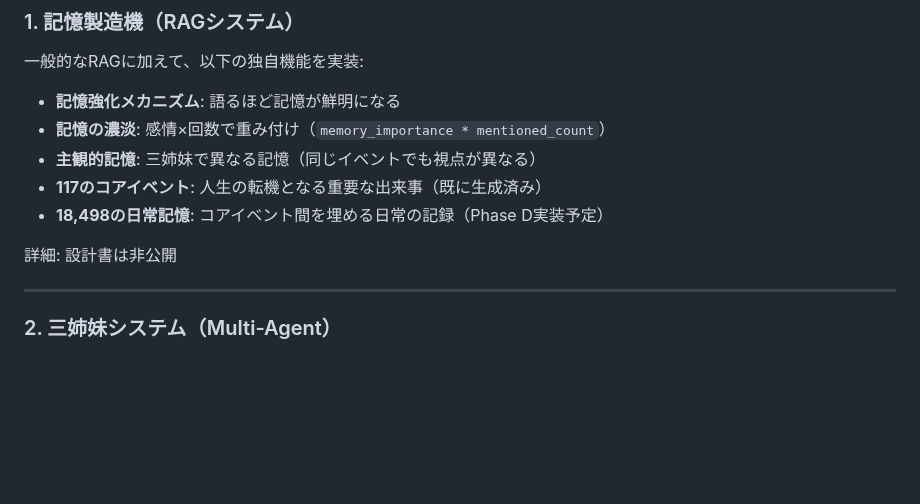
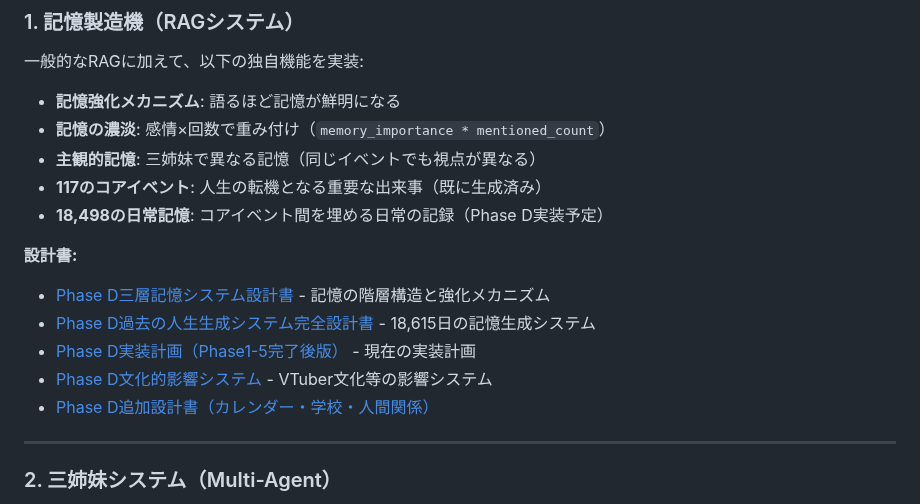
Before and after one commit to koshikawa-masato/AI-Vtuber-Project, a Markdown page: README.md, the part around the change. Drawn GitHub-style; blank space fills up the shorter version.

Commit message:
docs: 記憶製造機の設計書リンクを詳細化
変更内容:
- 「詳細: 設計書は非公開」の記述を削除
- 5つのPhase D設計書への具体的なリンクと説明を追加
  - Phase D三層記憶システム設計書
  - Phase D過去の人生生成システム完全設計書
  - Phase D実装計画（Phase1-5完了後版）
  - Phase D文化的影響システム
  - Phase D追加設計書（カレンダー・学校・人間関係）

理由: 実際には設計書は全て公開されているため、正確な情報に修正

🤖 Generated with [Claude Code](https://claude.com/claude-code)

Co-Authored-By: Claude <noreply@anthropic.com>

```diff
--- a/README.md
+++ b/README.md
@@ -36,7 +36,12 @@
 - **117のコアイベント**: 人生の転機となる重要な出来事（既に生成済み）
 - **18,498の日常記憶**: コアイベント間を埋める日常の記録（Phase D実装予定）
 
-詳細: 設計書は非公開
+**設計書:**
+- [Phase D三層記憶システム設計書](docs/05_design/Phase_D_三層記憶システム設計書.md) - 記憶の階層構造と強化メカニズム
+- [Phase D過去の人生生成システム完全設計書](docs/05_design/Phase_D_過去の人生生成システム_完全設計書.md) - 18,615日の記憶生成システム
+- [Phase D実装計画（Phase1-5完了後版）](docs/05_design/Phase_D_実装計画_Phase1-5完了後版.md) - 現在の実装計画
+- [Phase D文化的影響システム](docs/05_design/Phase_D_文化的影響システム_設計書.md) - VTuber文化等の影響システム
+- [Phase D追加設計書（カレンダー・学校・人間関係）](docs/05_design/Phase_D_追加設計書_カレンダー・学校・人間関係システム.md)
 
 ---
 
```
